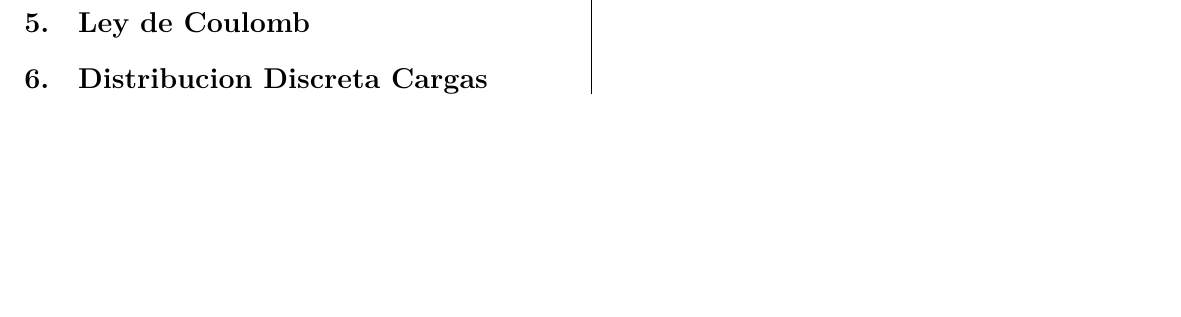
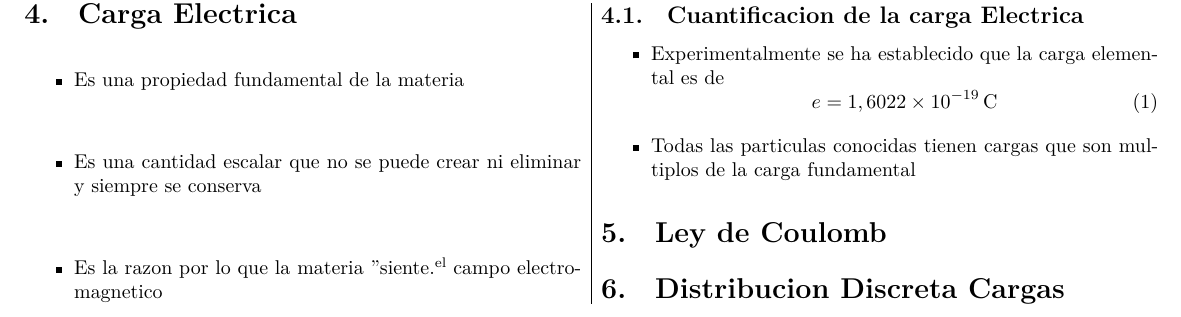
Before and after one commit to josh-l515/physics-III-lectures-notes, a LaTeX document (main.tex, which reads sections/01_chapter_I/00_carga_electrica.tex): part of page 6 of 6, cut at the place of the change, the shorter picture padded with empty space. Compiled offline with XeLaTeX.

Commit message:
Agregando contenido carga electrica

```diff
--- a/sections/01_chapter_I/00_carga_electrica.tex
+++ b/sections/01_chapter_I/00_carga_electrica.tex
@@ -1 +1,14 @@
 \section{Carga Electrica}
+\begin{itemize}
+    \item Es una propiedad fundamental de la materia
+    \item Es una cantidad escalar que no se puede crear ni eliminar y siempre se conserva
+    \item Es la razon por lo que la materia "siente" el campo electromagnetico
+\end{itemize}
+\subsection{Cuantificacion de la carga Electrica}
+\begin{itemize}
+    \item Experimentalmente se ha establecido que la carga elemental es de
+    \begin{equation}
+        e= 1,6022\times10^{-19} \, \rm{C}
+    \end{equation}
+    \item Todas las particulas conocidas tienen cargas que son multiplos de la carga fundamental
+\end{itemize}
```
